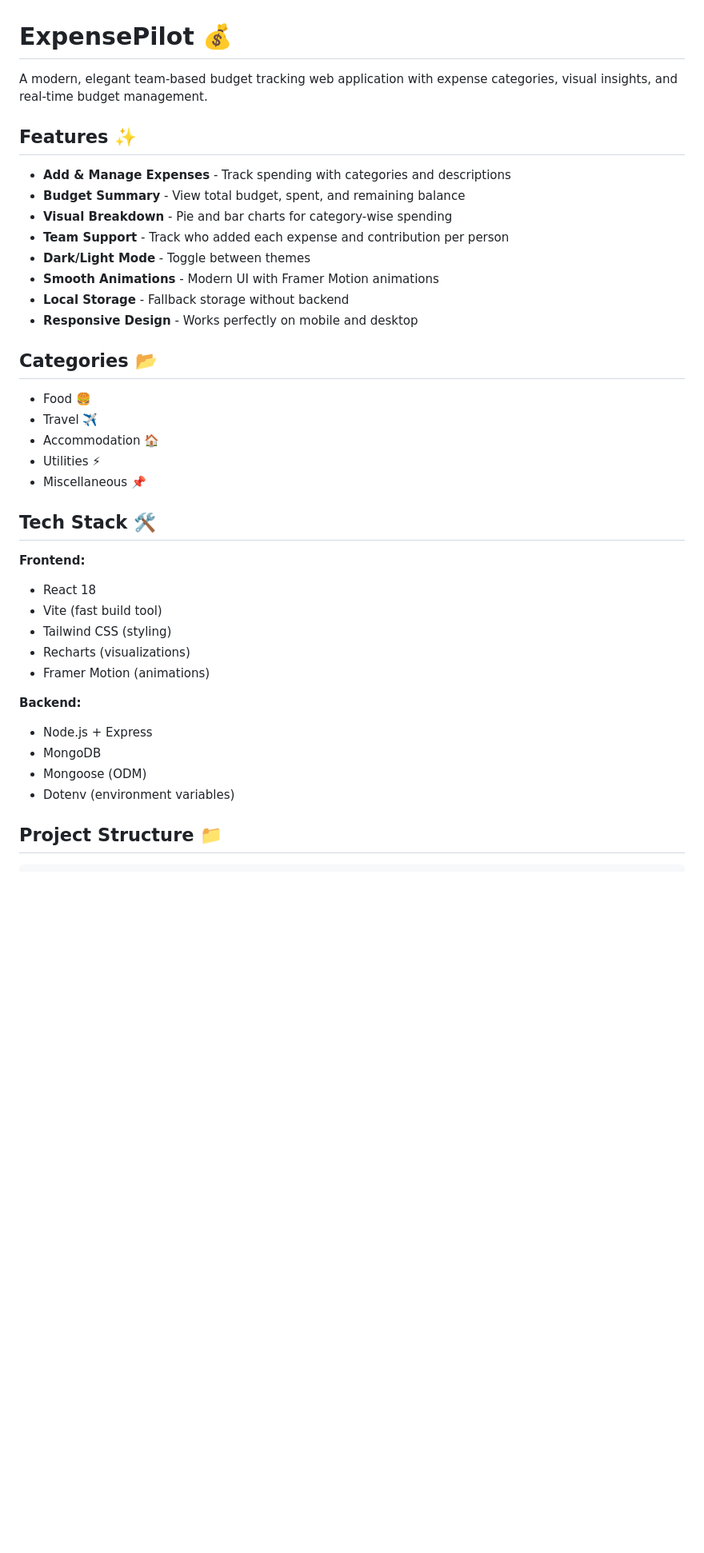
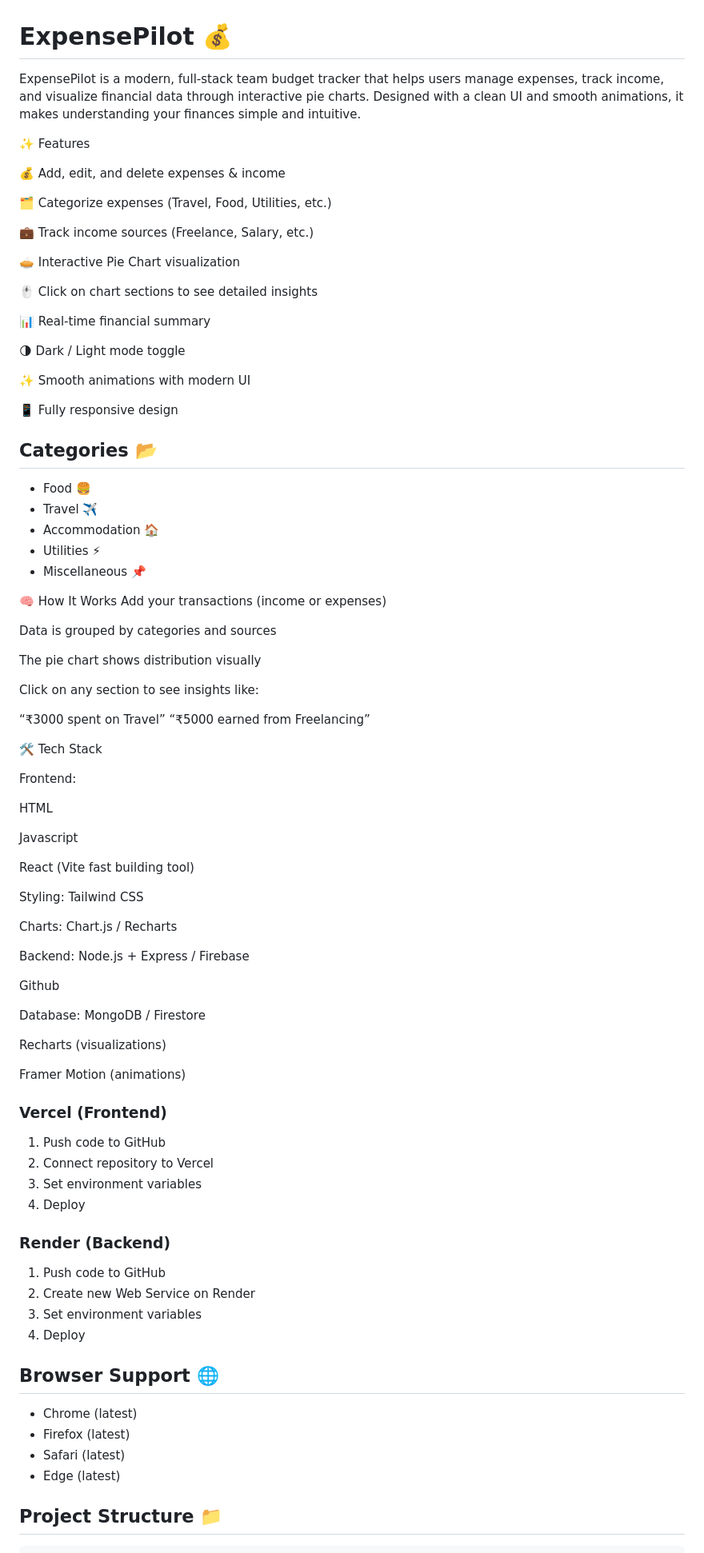
Before and after one commit to dheerajkr9/Expense_Pilott, a Markdown page: README.md, the part around one of its changes. Shown at 80% size. Drawn GitHub-style; blank space fills up the shorter version.

Commit message:
This file is written by me
Updated README to enhance project description and features.

```diff
--- a/README.md
+++ b/README.md
@@ -1,17 +1,27 @@
 # ExpensePilot 💰
 
-A modern, elegant team-based budget tracking web application with expense categories, visual insights, and real-time budget management.
+ExpensePilot is a modern, full-stack team budget tracker that helps users manage expenses, track income, and visualize financial data through interactive pie charts. Designed with a clean UI and smooth animations, it makes understanding your finances simple and intuitive.
 
-## Features ✨
+✨ Features
 
-- **Add & Manage Expenses** - Track spending with categories and descriptions
-- **Budget Summary** - View total budget, spent, and remaining balance
-- **Visual Breakdown** - Pie and bar charts for category-wise spending
-- **Team Support** - Track who added each expense and contribution per person
-- **Dark/Light Mode** - Toggle between themes
-- **Smooth Animations** - Modern UI with Framer Motion animations
-- **Local Storage** - Fallback storage without backend
-- **Responsive Design** - Works perfectly on mobile and desktop
+💰 Add, edit, and delete expenses & income
+
+🗂️ Categorize expenses (Travel, Food, Utilities, etc.)
+
+💼 Track income sources (Freelance, Salary, etc.)
+
+🥧 Interactive Pie Chart visualization
+
+🖱️ Click on chart sections to see detailed insights
+
+📊 Real-time financial summary
+
+🌗 Dark / Light mode toggle
+
+✨ Smooth animations with modern UI
+
+📱 Fully responsive design
+
 
 ## Categories 📂
 
@@ -21,20 +31,65 @@ A modern, elegant team-based budget tracking web application with expense catego
 - Utilities ⚡
 - Miscellaneous 📌
 
-## Tech Stack 🛠️
 
-**Frontend:**
-- React 18
-- Vite (fast build tool)
-- Tailwind CSS (styling)
-- Recharts (visualizations)
-- Framer Motion (animations)
 
-**Backend:**
-- Node.js + Express
-- MongoDB
-- Mongoose (ODM)
-- Dotenv (environment variables)
+🧠 How It Works
+Add your transactions (income or expenses)
+
+Data is grouped by categories and sources
+
+The pie chart shows distribution visually
+
+Click on any section to see insights like:
+
+“₹3000 spent on Travel”
+“₹5000 earned from Freelancing”
+
+
+
+
+🛠️ Tech Stack
+
+Frontend:
+
+HTML
+
+Javascript
+
+React (Vite fast building tool)
+
+Styling: Tailwind CSS
+
+Charts: Chart.js / Recharts
+
+Backend: Node.js + Express / Firebase
+
+Github
+
+Database: MongoDB / Firestore
+
+Recharts (visualizations)
+
+Framer Motion (animations)
+
+### Vercel (Frontend)
+1. Push code to GitHub
+2. Connect repository to Vercel
+3. Set environment variables
+4. Deploy
+
+### Render (Backend)
+1. Push code to GitHub
+2. Create new Web Service on Render
+3. Set environment variables
+4. Deploy
+
+## Browser Support 🌐
+
+- Chrome (latest)
+- Firefox (latest)
+- Safari (latest)
+- Edge (latest)
 
 ## Project Structure 📁
 
```
Also changed, not shown: other parts of README.md (+25 -34 lines).
